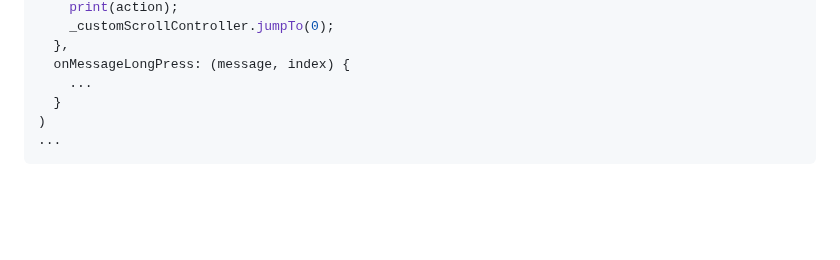
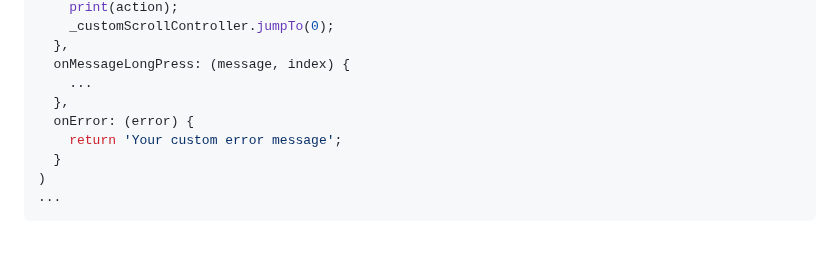
Before and after one commit to trycourier/courier-flutter, a Markdown page: Docs/2_Inbox.md, the part around the change. GitHub-like rendering; blank space fills up the shorter version.

```diff
--- a/Docs/2_Inbox.md
+++ b/Docs/2_Inbox.md
@@ -213,6 +213,9 @@ CourierInbox(
   },
   onMessageLongPress: (message, index) {
     ...
+  },
+  onError: (error) {
+    return 'Your custom error message';
   }
 )
 ...
```
